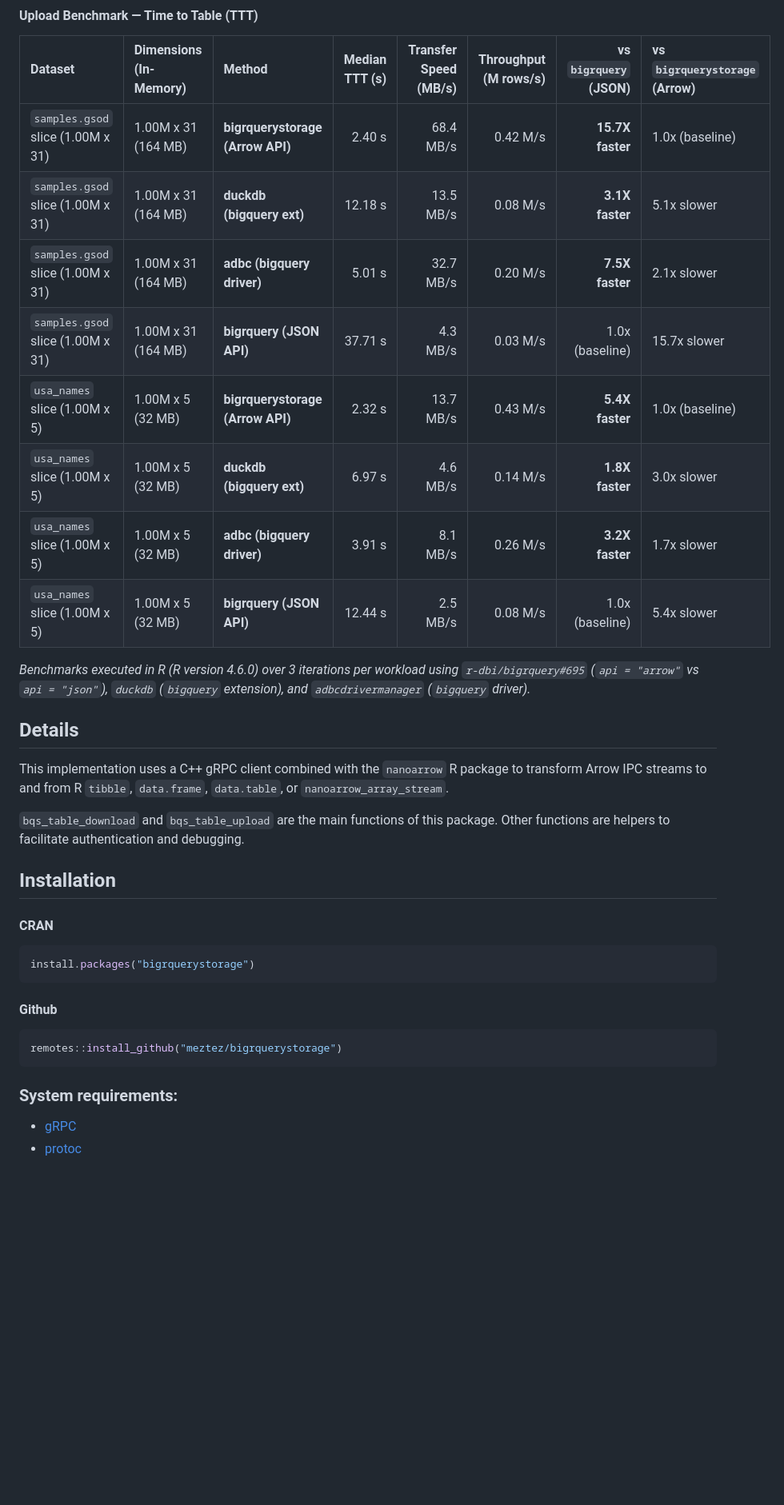
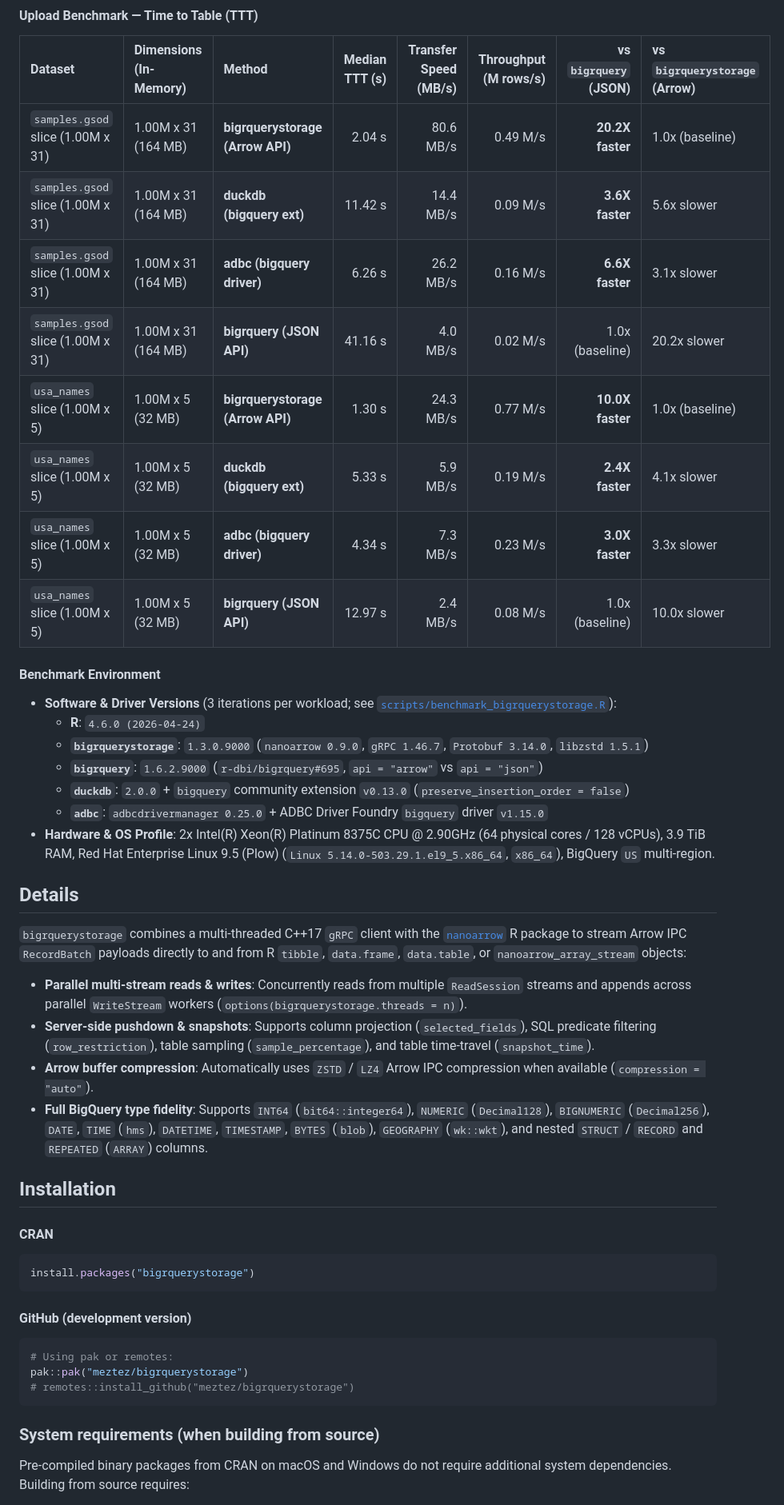
Before and after one commit to meztez/bigrquerystorage, a Markdown page: README.md, the part around one of its changes. Shown at 80% size. GitHub-like rendering; blank space fills up the shorter version.

````diff
--- a/README.md
+++ b/README.md
@@ -64,29 +61,54 @@ driver.
 
 | Dataset | Dimensions (In-Memory) | Method | Median TTT (s) | Transfer Speed (MB/s) | Throughput (M rows/s) | vs `bigrquery` (JSON) | vs `bigrquerystorage` (Arrow) |
 |:---|:---|:---|---:|---:|---:|---:|:---|
-| `samples.gsod` slice (1.00M x 31) | 1.00M x 31 (164 MB) | **bigrquerystorage (Arrow API)** | 2.40 s | 68.4 MB/s | 0.42 M/s | **15.7X faster** | 1.0x (baseline) |
-| `samples.gsod` slice (1.00M x 31) | 1.00M x 31 (164 MB) | **duckdb (bigquery ext)** | 12.18 s | 13.5 MB/s | 0.08 M/s | **3.1X faster** | 5.1x slower |
-| `samples.gsod` slice (1.00M x 31) | 1.00M x 31 (164 MB) | **adbc (bigquery driver)** | 5.01 s | 32.7 MB/s | 0.20 M/s | **7.5X faster** | 2.1x slower |
-| `samples.gsod` slice (1.00M x 31) | 1.00M x 31 (164 MB) | **bigrquery (JSON API)** | 37.71 s | 4.3 MB/s | 0.03 M/s | 1.0x (baseline) | 15.7x slower |
-| `usa_names` slice (1.00M x 5) | 1.00M x 5 (32 MB) | **bigrquerystorage (Arrow API)** | 2.32 s | 13.7 MB/s | 0.43 M/s | **5.4X faster** | 1.0x (baseline) |
-| `usa_names` slice (1.00M x 5) | 1.00M x 5 (32 MB) | **duckdb (bigquery ext)** | 6.97 s | 4.6 MB/s | 0.14 M/s | **1.8X faster** | 3.0x slower |
-| `usa_names` slice (1.00M x 5) | 1.00M x 5 (32 MB) | **adbc (bigquery driver)** | 3.91 s | 8.1 MB/s | 0.26 M/s | **3.2X faster** | 1.7x slower |
-| `usa_names` slice (1.00M x 5) | 1.00M x 5 (32 MB) | **bigrquery (JSON API)** | 12.44 s | 2.5 MB/s | 0.08 M/s | 1.0x (baseline) | 5.4x slower |
+| `samples.gsod` slice (1.00M x 31) | 1.00M x 31 (164 MB) | **bigrquerystorage (Arrow API)** | 2.04 s | 80.6 MB/s | 0.49 M/s | **20.2X faster** | 1.0x (baseline) |
+| `samples.gsod` slice (1.00M x 31) | 1.00M x 31 (164 MB) | **duckdb (bigquery ext)** | 11.42 s | 14.4 MB/s | 0.09 M/s | **3.6X faster** | 5.6x slower |
+| `samples.gsod` slice (1.00M x 31) | 1.00M x 31 (164 MB) | **adbc (bigquery driver)** | 6.26 s | 26.2 MB/s | 0.16 M/s | **6.6X faster** | 3.1x slower |
+| `samples.gsod` slice (1.00M x 31) | 1.00M x 31 (164 MB) | **bigrquery (JSON API)** | 41.16 s | 4.0 MB/s | 0.02 M/s | 1.0x (baseline) | 20.2x slower |
+| `usa_names` slice (1.00M x 5) | 1.00M x 5 (32 MB) | **bigrquerystorage (Arrow API)** | 1.30 s | 24.3 MB/s | 0.77 M/s | **10.0X faster** | 1.0x (baseline) |
+| `usa_names` slice (1.00M x 5) | 1.00M x 5 (32 MB) | **duckdb (bigquery ext)** | 5.33 s | 5.9 MB/s | 0.19 M/s | **2.4X faster** | 4.1x slower |
+| `usa_names` slice (1.00M x 5) | 1.00M x 5 (32 MB) | **adbc (bigquery driver)** | 4.34 s | 7.3 MB/s | 0.23 M/s | **3.0X faster** | 3.3x slower |
+| `usa_names` slice (1.00M x 5) | 1.00M x 5 (32 MB) | **bigrquery (JSON API)** | 12.97 s | 2.4 MB/s | 0.08 M/s | 1.0x (baseline) | 10.0x slower |
 
-*Benchmarks executed in R (R version 4.6.0) over 3 iterations per
-workload using `r-dbi/bigrquery#695` (`api = "arrow"` vs
-`api = "json"`), `duckdb` (`bigquery` extension), and
-`adbcdrivermanager` (`bigquery` driver).*
+#### Benchmark Environment
+
+- **Software & Driver Versions** (3 iterations per workload; see
+  [`scripts/benchmark_bigrquerystorage.R`](https://github.com/meztez/bigrquerystorage/blob/main/scripts/benchmark_bigrquerystorage.R)):
+  - **R**: `4.6.0 (2026-04-24)`
+  - **`bigrquerystorage`**: `1.3.0.9000` (`nanoarrow 0.9.0`,
+    `gRPC 1.46.7`, `Protobuf 3.14.0`, `libzstd 1.5.1`)
+  - **`bigrquery`**: `1.6.2.9000` (`r-dbi/bigrquery#695`,
+    `api = "arrow"` vs `api = "json"`)
+  - **`duckdb`**: `2.0.0` + `bigquery` community extension `v0.13.0`
+    (`preserve_insertion_order = false`)
+  - **`adbc`**: `adbcdrivermanager 0.25.0` + ADBC Driver Foundry
+    `bigquery` driver `v1.15.0`
+- **Hardware & OS Profile**: 2x Intel(R) Xeon(R) Platinum 8375C CPU @
+  2.90GHz (64 physical cores / 128 vCPUs), 3.9 TiB RAM, Red Hat
+  Enterprise Linux 9.5 (Plow) (`Linux 5.14.0-503.29.1.el9_5.x86_64`,
+  `x86_64`), BigQuery `US` multi-region.
 
 ## Details
 
-This implementation uses a C++ gRPC client combined with the `nanoarrow`
-R package to transform Arrow IPC streams to and from R `tibble`,
-`data.frame`, `data.table`, or `nanoarrow_array_stream`.
+`bigrquerystorage` combines a multi-threaded C++17 `gRPC` client with
+the [`nanoarrow`](https://arrow.apache.org/nanoarrow/) R package to
+stream Arrow IPC `RecordBatch` payloads directly to and from R `tibble`,
+`data.frame`, `data.table`, or `nanoarrow_array_stream` objects:
 
-`bqs_table_download` and `bqs_table_upload` are the main functions of
-this package. Other functions are helpers to facilitate authentication
-and debugging.
+- **Parallel multi-stream reads & writes**: Concurrently reads from
+  multiple `ReadSession` streams and appends across parallel
+  `WriteStream` workers (`options(bigrquerystorage.threads = n)`).
+- **Server-side pushdown & snapshots**: Supports column projection
+  (`selected_fields`), SQL predicate filtering (`row_restriction`),
+  table sampling (`sample_percentage`), and table time-travel
+  (`snapshot_time`).
+- **Arrow buffer compression**: Automatically uses `ZSTD` / `LZ4` Arrow
+  IPC compression when available (`compression = "auto"`).
+- **Full BigQuery type fidelity**: Supports `INT64`
+  (`bit64::integer64`), `NUMERIC` (`Decimal128`), `BIGNUMERIC`
+  (`Decimal256`), `DATE`, `TIME` (`hms`), `DATETIME`, `TIMESTAMP`,
+  `BYTES` (`blob`), `GEOGRAPHY` (`wk::wkt`), and nested `STRUCT` /
+  `RECORD` and `REPEATED` (`ARRAY`) columns.
 
 ## Installation
 
@@ -96,14 +118,16 @@ and debugging.
 install.packages("bigrquerystorage")
 ```
 
-#### Github
+#### GitHub (development version)
 
 ``` r
-remotes::install_github("meztez/bigrquerystorage")
+# Using pak or remotes:
+pak::pak("meztez/bigrquerystorage")
+# remotes::install_github("meztez/bigrquerystorage")
 ```
 
-### System requirements:
+### System requirements (when building from source)
 
-- [gRPC](https://github.com/grpc/grpc)
-- [protoc](https://github.com/protocolbuffers/protobuf)
+Pre-compiled binary packages from CRAN on macOS and Windows do not
+require additional system dependencies. Building from source requires:
 
````
Also changed, not shown: other parts of README.md (+110 -117 lines), scripts/benchmark_bigrquerystorage_readme.md (added, +41 -0 lines), man/figures/benchmark_bigrquerystorage.png (added), 6 other files.
